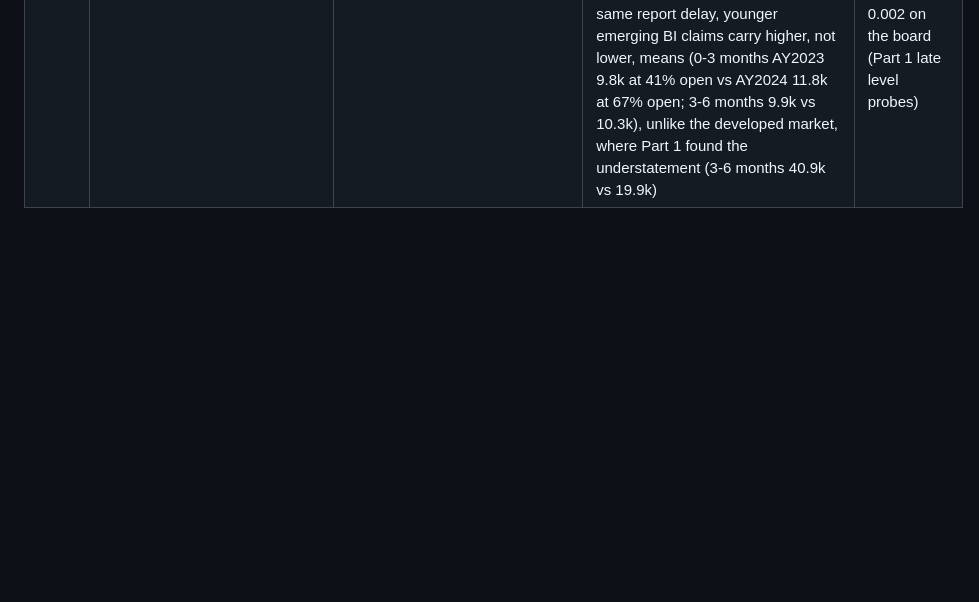
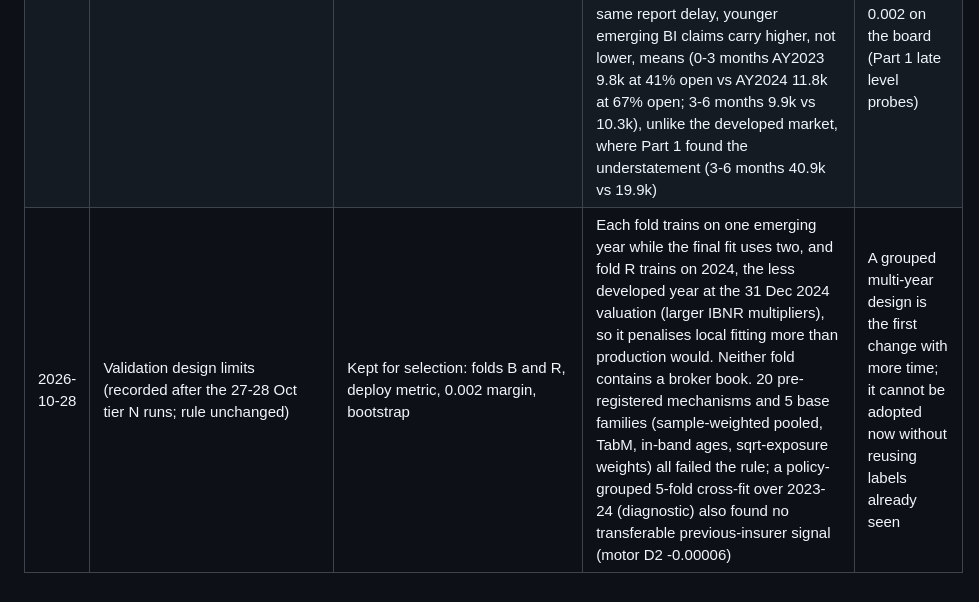
Before and after one commit to farmcoding/iaa-hackathon-2026, a Markdown page: reports/assumptions_log.md, the part around the change. Drawn GitHub-style; blank space fills up the shorter version.

Commit message:
assumptions: validation design limits recorded
Co-Authored-By: Claude Opus 5.5 <noreply@anthropic.com>

```diff
--- a/reports/assumptions_log.md
+++ b/reports/assumptions_log.md
@@ -77,3 +77,4 @@ First entries 2026-10-25. Evidence: `reports/part2_drift.md` (scripts/part2_drif
 | 2026-10-25 | Part 2 model so far (O4) | Per-peril developed bases at emerging per-peril levels (credibility k=100 towards the line), contents blended 50:50 with a pooled two-market base, motor gender, new-business claim-count factor (motor, contents; k=200), balance-on-train level | Primary 0.12217; board 0.16326 (rank 5). Not adopted: schema-compatible base (0.11622), pooled base alone (0.0998-0.1089), joint factor GLMs, region/age factors, hail elasticity | New-business load: motor NB claim A/E 1.20 (2023) / 1.07 (2024) |
 | 2026-10-25 | Part 1 exclusions re-tested in the emerging market (owner, Karl asked whether Round 1 was over-cautious) | Kept excluded | Claim-count gate on P0, both years: only written_premium (buildings p ~1e-12, contents ~1e-3, motor 2024 only) and motor marketing_segment (~1e-4) carry signal; email domain, campaign, branch, quote lead time, consent, customer claim history, property licence points and property gender carry none. Added to O4 as gated ridge offset GLMs (owner runs, not logged): premium on property 0.12107, on all lines 0.12071, segment on motor 0.12033, vs O4 0.12217 (bootstrap q10 all negative). The 2025 premium is the incumbent's tariff applied to a different book (mean 678 vs 612), and the segment largely relabels age, which the model already has | Revisit only with a new mechanism, not a new setting |
 | 2026-10-27 | Target sensitivity of the 2025 level (owner item O5; `scripts/part2_o5_levels.py`) | v1 target kept; no refit, no submission | Under balance-on-train each line's 2025 level is its trended 2023-24 developed cost, so a target change passes through to the level. Implied 2025 level vs v1: BI tail +/-5% motor +/-1.9%; open BI case reserves +/-10% motor +2.6% / -2.6%; all open case reserves +/-10% motor +3.4% / -3.4%, buildings +/-1.9%, contents +/-0.9%; open own-damage claims recovering at the closed-claim ratio motor -0.5%; BI count x severity (base 2023, 3.5%) no change, because the method can only raise a year (`max(1, ...)`) and unclamped it would lower 2024 BI 5.2% (motor 2025 about -1%). Decision rule declared before the run: under 2% on every line is a sensitivity row; more than 2% needs directional evidence first. The case-reserve bands have none: within the same report delay, younger emerging BI claims carry higher, not lower, means (0-3 months AY2023 9.8k at 41% open vs AY2024 11.8k at 67% open; 3-6 months 9.9k vs 10.3k), unlike the developed market, where Part 1 found the understatement (3-6 months 40.9k vs 19.9k) | Case reserve adequacy on open claims is the largest single target uncertainty in the emerging 2025 level: +/-10% moves motor +/-3.4%, about +/-0.001 to 0.002 on the board (Part 1 late level probes) |
+| 2026-10-28 | Validation design limits (recorded after the 27-28 Oct tier N runs; rule unchanged) | Kept for selection: folds B and R, deploy metric, 0.002 margin, bootstrap | Each fold trains on one emerging year while the final fit uses two, and fold R trains on 2024, the less developed year at the 31 Dec 2024 valuation (larger IBNR multipliers), so it penalises local fitting more than production would. Neither fold contains a broker book. 20 pre-registered mechanisms and 5 base families (sample-weighted pooled, TabM, in-band ages, sqrt-exposure weights) all failed the rule; a policy-grouped 5-fold cross-fit over 2023-24 (diagnostic) also found no transferable previous-insurer signal (motor D2 -0.00006) | A grouped multi-year design is the first change with more time; it cannot be adopted now without reusing labels already seen |
```
